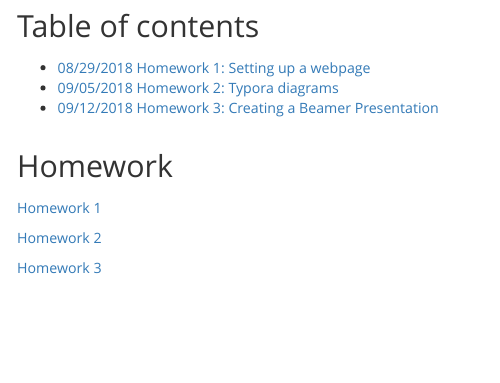
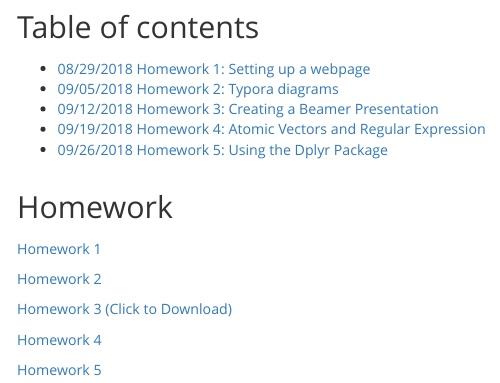
Before and after one commit to brendandaisy/BIOL381, an R Markdown document (index.Rmd): the page in a window 1100 px wide, from 510 px down before the commit and from 490 px down after it, so that both start at the same text. The pictures show the output file index.html that the author committed with the source, opened offline.

Commit message:
updates to index

```diff
--- a/index.Rmd
+++ b/index.Rmd
@@ -18,6 +18,8 @@ Email: Brendan.Case@uvm.edu
 * [08/29/2018 Homework 1: Setting up a webpage](#sec1)
 * [09/05/2018 Homework 2: Typora diagrams](#sec2)
 * [09/12/2018 Homework 3: Creating a Beamer Presentation](#sec3)
+* [09/19/2018 Homework 4: Atomic Vectors and Regular Expression](#sec4)
+* [09/26/2018 Homework 5: Using the Dplyr Package](#sec5)
 
 ## Homework
 
@@ -29,3 +31,9 @@ Email: Brendan.Case@uvm.edu
 
 <div id='sec3'/>
 [Homework 3 (Click to Download)](hw3.pdf)
+
+<div id='sec4'/>
+[Homework 4](hw4.html)
+
+<div id='sec5'/>
+[Homework 5](hw5.html)
```
Also changed, not shown: hw4.Rmd (+7 -0 lines), hw4.html (added), index.html, prof.jpg (added), index.Rmd (2 more changed lines).
